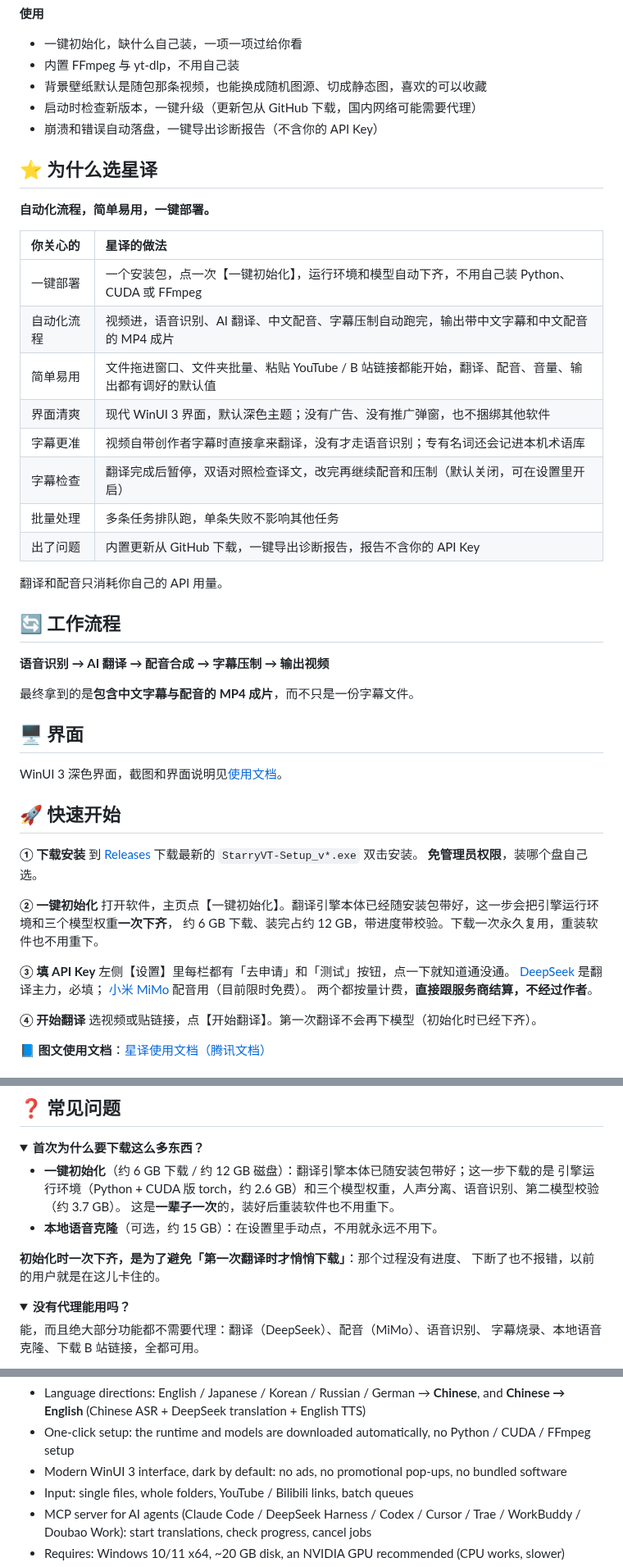
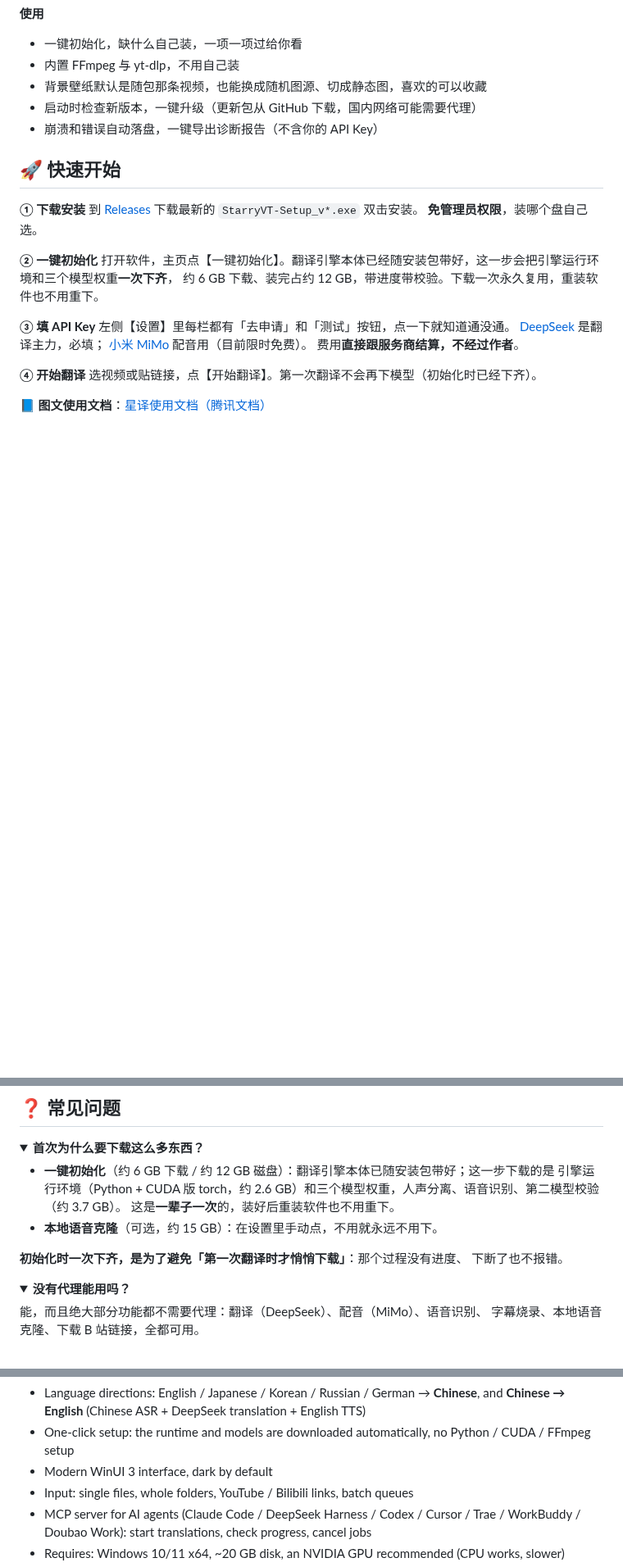
Before and after one commit to Ker0el/StarryVT, a Markdown page: README.md, 3 parts joined by grey strips. Shown at 82% size. GitHub-like rendering; folded sections open; blank space fills up the shorter version.

Commit message:
README 精简：去掉重复的营销段落

```diff
--- a/README.md
+++ b/README.md
@@ -74,33 +71,6 @@
 
 </details>
 
-## ⭐ 为什么选星译
-
-**自动化流程，简单易用，一键部署。**
-
-| 你关心的 | 星译的做法 |
-|:--|:--|
-| 一键部署 | 一个安装包，点一次【一键初始化】，运行环境和模型自动下齐，不用自己装 Python、CUDA 或 FFmpeg |
-| 自动化流程 | 视频进，语音识别、AI 翻译、中文配音、字幕压制自动跑完，输出带中文字幕和中文配音的 MP4 成片 |
-| 简单易用 | 文件拖进窗口、文件夹批量、粘贴 YouTube / B 站链接都能开始，翻译、配音、音量、输出都有调好的默认值 |
-| 界面清爽 | 现代 WinUI 3 界面，默认深色主题；没有广告、没有推广弹窗，也不捆绑其他软件 |
-| 字幕更准 | 视频自带创作者字幕时直接拿来翻译，没有才走语音识别；专有名词还会记进本机术语库 |
-| 字幕检查 | 翻译完成后暂停，双语对照检查译文，改完再继续配音和压制（默认关闭，可在设置里开启） |
-| 批量处理 | 多条任务排队跑，单条失败不影响其他任务 |
-| 出了问题 | 内置更新从 GitHub 下载，一键导出诊断报告，报告不含你的 API Key |
-
-翻译和配音只消耗你自己的 API 用量。
-
-## 🔄 工作流程
-
-**语音识别 → AI 翻译 → 配音合成 → 字幕压制 → 输出视频**
-
-最终拿到的是**包含中文字幕与配音的 MP4 成片**，而不只是一份字幕文件。
-
-## 🖥️ 界面
-
-WinUI 3 深色界面，截图和界面说明见[使用文档](https://docs.qq.com/doc/DUmpxWE1kVUFXVHpG)。
-
 ## 🚀 快速开始
 
 **① 下载安装**
@@ -115,7 +85,7 @@ WinUI 3 深色界面，截图和界面说明见[使用文档](https://docs.qq.co
 左侧【设置】里每栏都有「去申请」和「测试」按钮，点一下就知道通没通。
 [DeepSeek](https://platform.deepseek.com/api_keys) 是翻译主力，必填；
 [小米 MiMo](https://platform.xiaomimimo.com/console/api-keys) 配音用（目前限时免费）。
-两个都按量计费，**直接跟服务商结算，不经过作者**。
+费用**直接跟服务商结算，不经过作者**。
 
 **④ 开始翻译**
 选视频或贴链接，点【开始翻译】。第一次翻译不会再下模型（初始化时已经下齐）。
@@ -275,7 +245,7 @@ AI 配音的逐句音频缓存。重跑同一个视频会秒级复用，不用
 - **本地语音克隆**（可选，约 15 GB）：在设置里手动点，不用就永远不用下。
 
 **初始化时一次下齐，是为了避免「第一次翻译时才悄悄下载」**：那个过程没有进度、
-下断了也不报错，以前的用户就是在这儿卡住的。
+下断了也不报错。
 </details>
 
 <details>
@@ -404,7 +372,7 @@ cloning.
 
 - Language directions: English / Japanese / Korean / Russian / German → **Chinese**, and **Chinese → English** (Chinese ASR + DeepSeek translation + English TTS)
 - One-click setup: the runtime and models are downloaded automatically, no Python / CUDA / FFmpeg setup
-- Modern WinUI 3 interface, dark by default: no ads, no promotional pop-ups, no bundled software
+- Modern WinUI 3 interface, dark by default
 - Input: single files, whole folders, YouTube / Bilibili links, batch queues
 - MCP server for AI agents (Claude Code / DeepSeek Harness / Codex / Cursor / Trae / WorkBuddy / Doubao Work): start translations, check progress, cancel jobs
 - Requires: Windows 10/11 x64, ~20 GB disk, an NVIDIA GPU recommended (CPU works, slower)
```
Also changed, not shown: other parts of README.md (+2 -7 lines).
